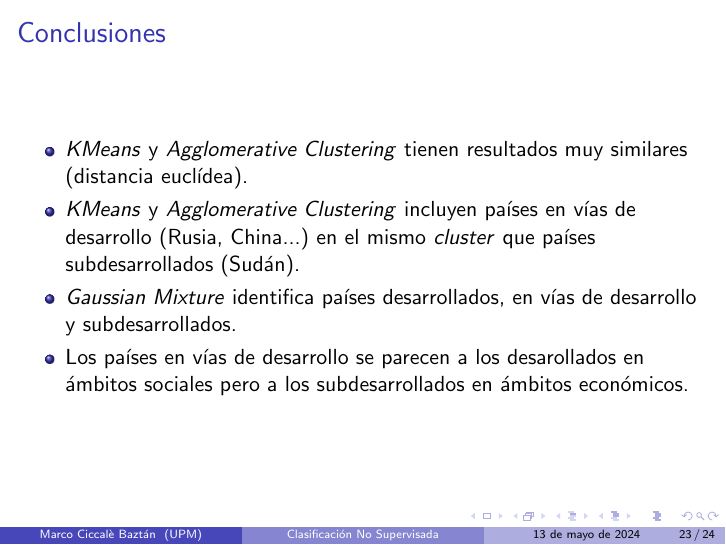
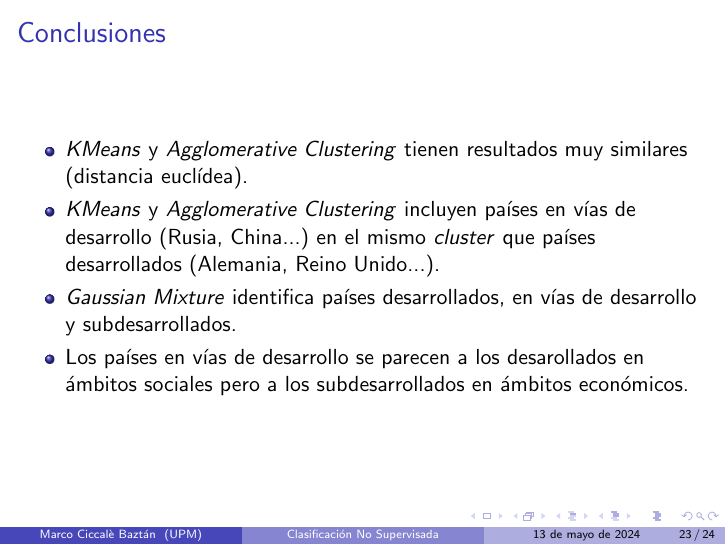
Before and after one commit to mciccale/countries-clustering, LaTeX slides (slides/main.tex): page 38 of 39. Compiled offline with pdfLaTeX.

Commit message:
modify error in slides

```diff
--- a/slides/main.tex
+++ b/slides/main.tex
@@ -189,7 +189,7 @@
   \begin{itemize}
     \item \textit{KMeans} y \textit{Agglomerative Clustering} tienen resultados muy similares (distancia euclídea).
     \pause
-    \item \textit{KMeans} y \textit{Agglomerative Clustering} incluyen países en vías de desarrollo (Rusia, China...) en el mismo \textit{cluster} que países subdesarrollados (Sudán).
+    \item \textit{KMeans} y \textit{Agglomerative Clustering} incluyen países en vías de desarrollo (Rusia, China...) en el mismo \textit{cluster} que países desarrollados (Alemania, Reino Unido...).
     \pause
     \item \textit{Gaussian Mixture} identifica países desarrollados, en vías de desarrollo y subdesarrollados.
     \pause
```
